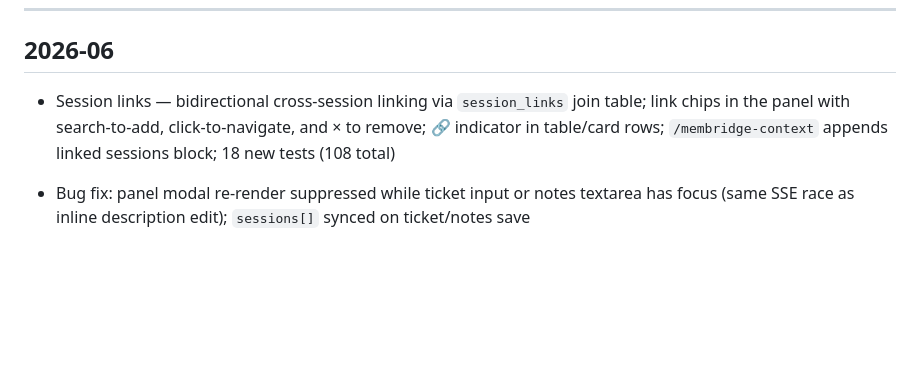
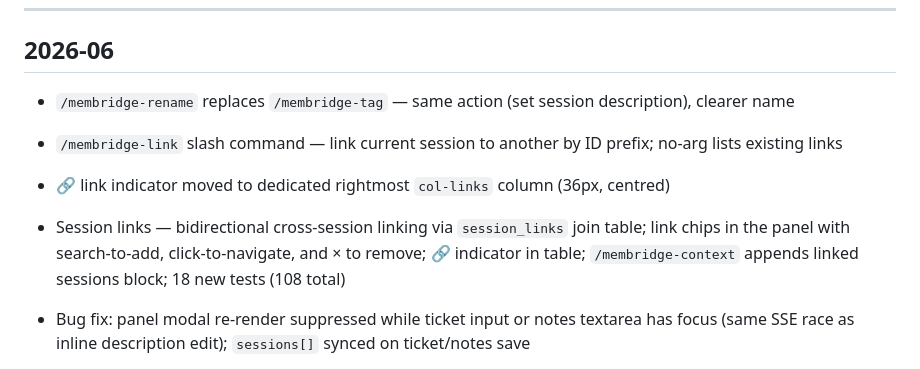
Before and after one commit to daithi-walker/membridge, a Markdown page: docs/CHANGELOG.md, the part around the change. GitHub-like rendering; blank space fills up the shorter version.

```diff
--- a/docs/CHANGELOG.md
+++ b/docs/CHANGELOG.md
@@ -6,7 +6,10 @@ Completed work, newest first.
 
 ## 2026-06
 
-- Session links — bidirectional cross-session linking via `session_links` join table; link chips in the panel with search-to-add, click-to-navigate, and × to remove; 🔗 indicator in table/card rows; `/membridge-context` appends linked sessions block; 18 new tests (108 total)
+- `/membridge-rename` replaces `/membridge-tag` — same action (set session description), clearer name
+- `/membridge-link` slash command — link current session to another by ID prefix; no-arg lists existing links
+- 🔗 link indicator moved to dedicated rightmost `col-links` column (36px, centred)
+- Session links — bidirectional cross-session linking via `session_links` join table; link chips in the panel with search-to-add, click-to-navigate, and × to remove; 🔗 indicator in table; `/membridge-context` appends linked sessions block; 18 new tests (108 total)
 - Bug fix: panel modal re-render suppressed while ticket input or notes textarea has focus (same SSE race as inline description edit); `sessions[]` synced on ticket/notes save
 - Description column wraps text — `white-space: normal` on `td.col-desc`; 120-char JS truncation removed; rows grow to fit long descriptions
 - Bug fix: column resize now works on all columns — `overflow:hidden` was clipping the `::after` drag handle on `th` elements; split into `th` (visible) and `td` (hidden) rules; resize handle widened from 4px to 8px; hotzone widened to 12px; drag baseline uses live `rect.width` so columns don't snap on first drag
```
Also changed, not shown: docs/RELEASES.md (+24 -3 lines).
